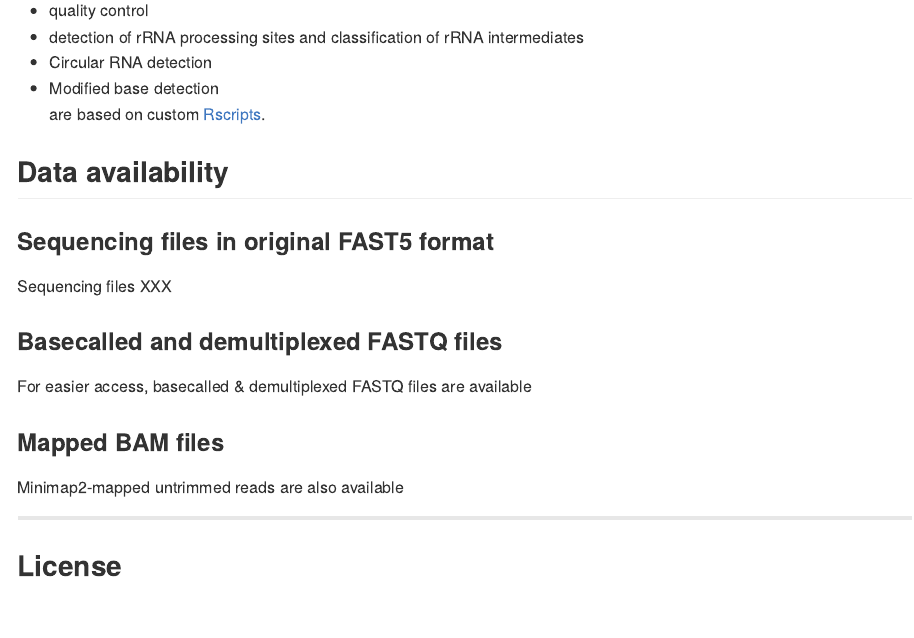
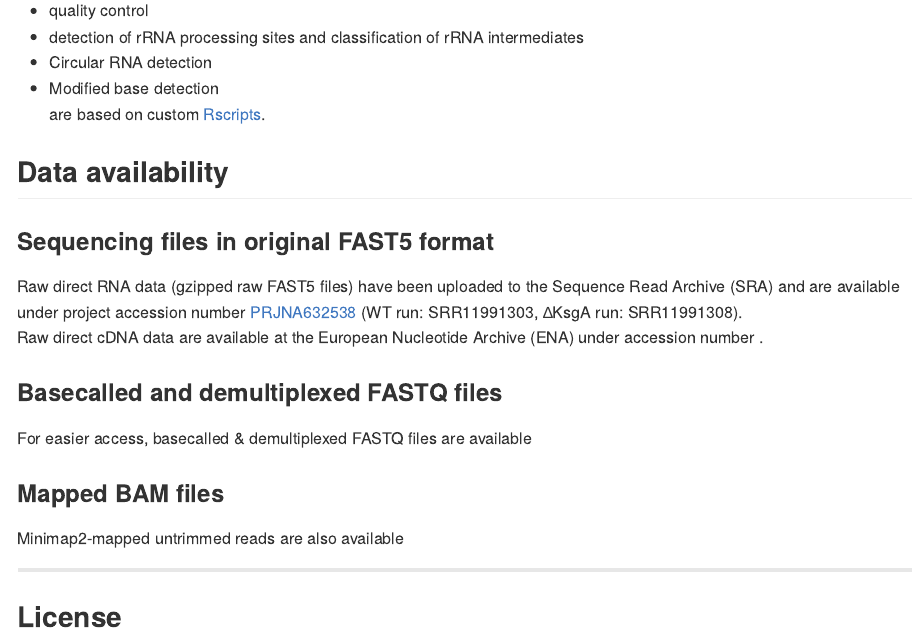
Before and after one commit to felixgrunberger/rRNA_maturation, an R Markdown document (README.Rmd): the page in a window 1100 px wide, from 970 px down. Rendered offline with R 4.5, knitr and Pandoc, with nearby package versions; a font, style sheet, LaTeX package, included part or bibliography that could not be used is replaced or left out; badge pictures from the web are left out.

```diff
--- a/README.Rmd
+++ b/README.Rmd
@@ -60,8 +60,8 @@
 
 ## Data availability
 ### Sequencing files in original FAST5 format
-Sequencing files XXX
-
+Raw direct RNA data (gzipped raw FAST5 files) have been uploaded to the Sequence Read Archive (SRA) and are available under project accession number [PRJNA632538](https://www.ncbi.nlm.nih.gov/sra/?term=PRJNA632538) (WT run: SRR11991303, ∆KsgA run: SRR11991308).
+Raw direct cDNA data are available at the European Nucleotide Archive (ENA) under accession number .
 
 ### Basecalled and demultiplexed FASTQ files
 For easier access, basecalled & demultiplexed FASTQ files are available
```
Also changed, not shown: pipeline/README.md.
